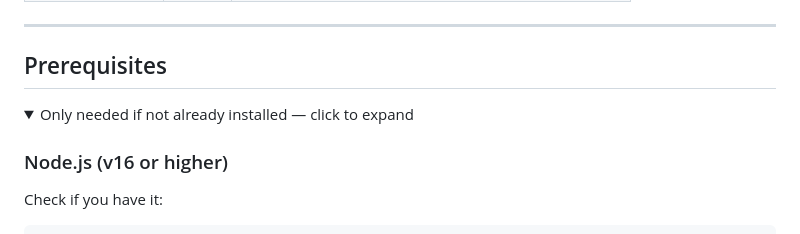
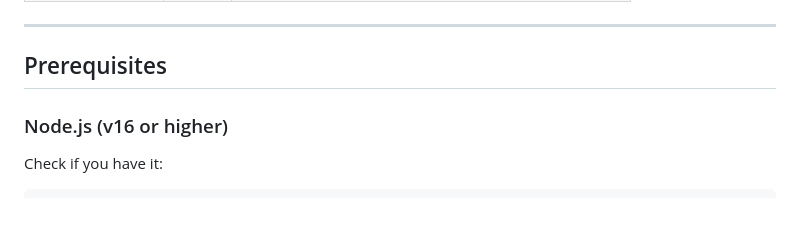
Before and after one commit to bh679/discord-image-dashboard, a Markdown page: SETUP_GUIDE.md, the part around one of its changes. Drawn GitHub-style; folded sections open.

Commit message:
docs: expand prerequisites section, remove collapsible

```diff
--- a/SETUP_GUIDE.md
+++ b/SETUP_GUIDE.md
@@ -17,9 +17,6 @@ A Discord bot that aggregates all images posted in your server, plus a web dashb
 
 ## Prerequisites
 
-<details>
-<summary>Only needed if not already installed — click to expand</summary>
-
 ### Node.js (v16 or higher)
 
 Check if you have it:
```
Also changed, not shown: other parts of SETUP_GUIDE.md (+0 -2 lines).
